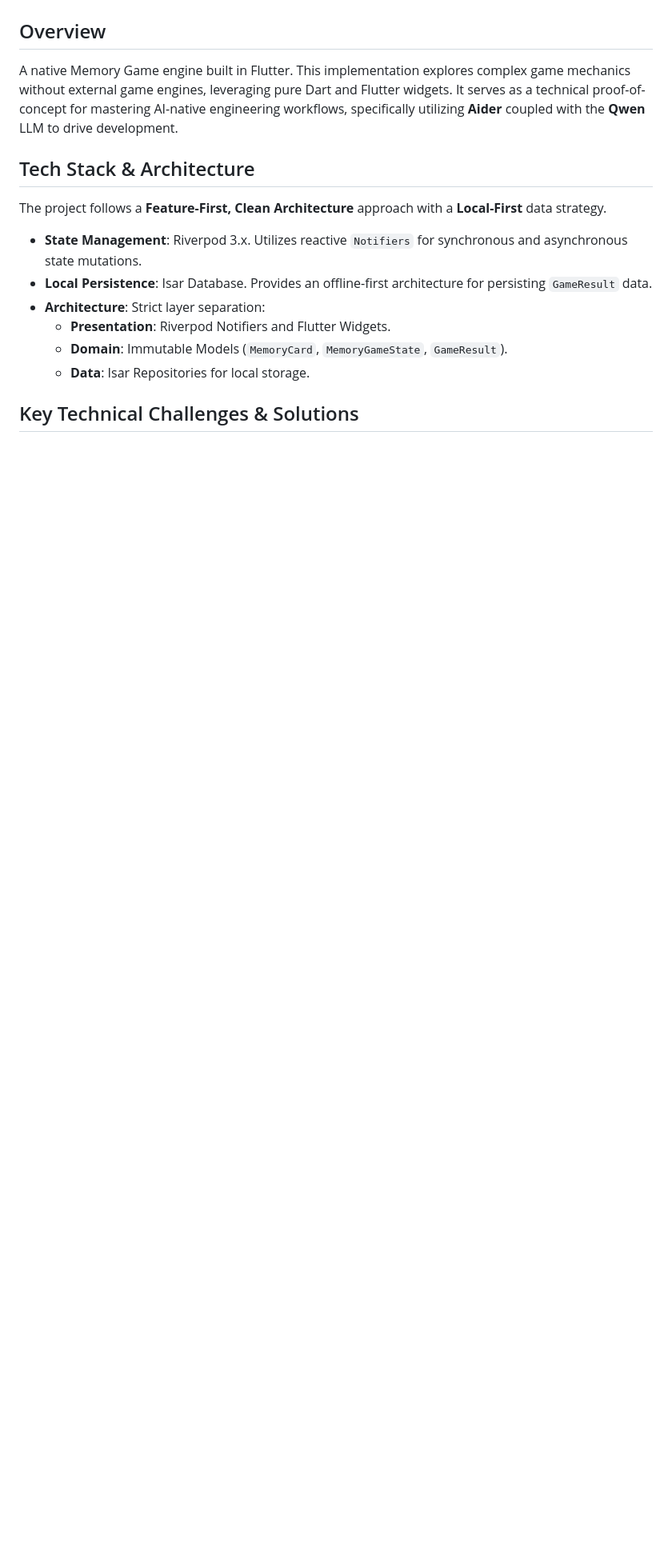
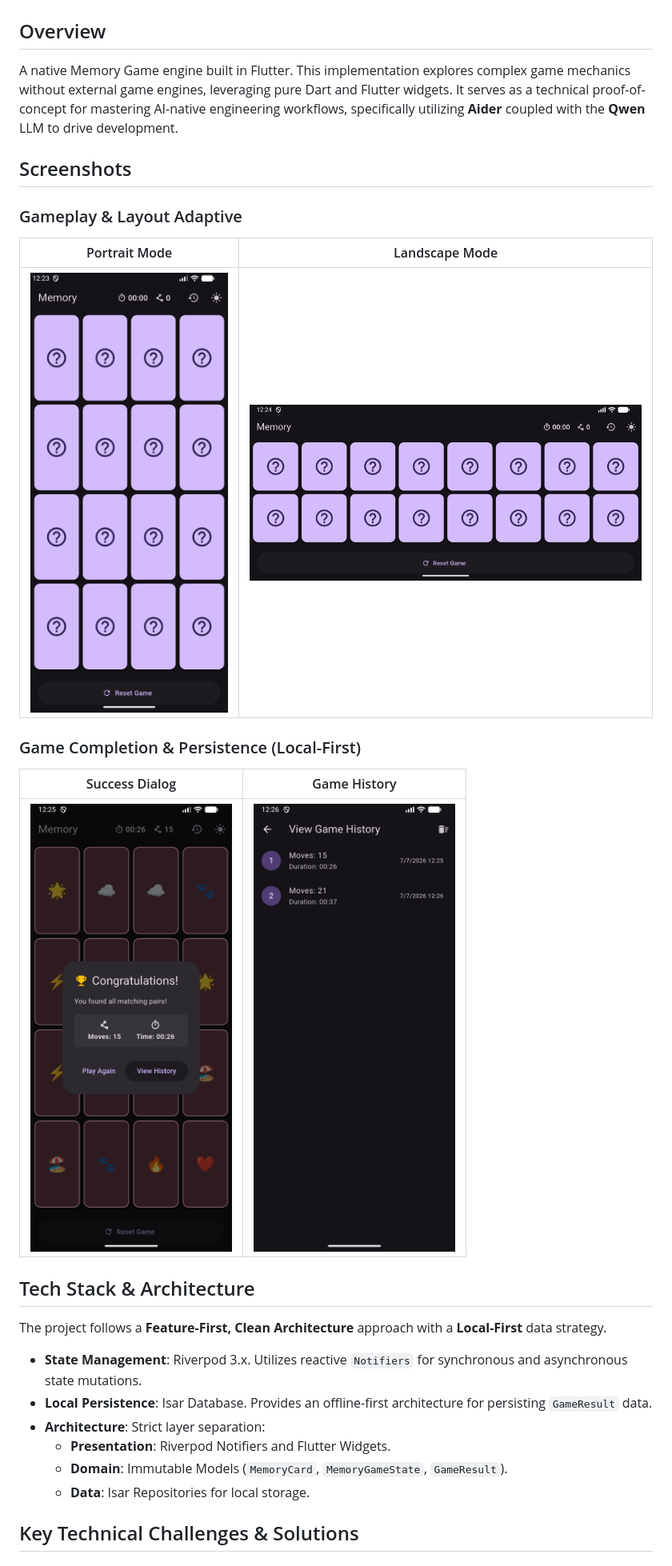
Before and after one commit to piotrekert90/weekend_memory, a Markdown page: README.md, the part around the change. Shown: that part at 80% size. Drawn GitHub-style; pictures changed too: .github/assets/game_history.png (added), .github/assets/gameplay_landscape.png (added), .github/assets/gameplay_portrait.png (added); blank space fills up the shorter version.

Commit message:
docs: add application screenshots and update README layout structure

```diff
--- a/README.md
+++ b/README.md
@@ -3,6 +3,19 @@
 ## Overview
 
 A native Memory Game engine built in Flutter. This implementation explores complex game mechanics without external game engines, leveraging pure Dart and Flutter widgets. It serves as a technical proof-of-concept for mastering AI-native engineering workflows, specifically utilizing **Aider** coupled with the **Qwen** LLM to drive development.
+## Screenshots
+
+### Gameplay & Layout Adaptive
+
+| Portrait Mode | Landscape Mode |
+| :---: | :---: |
+| <img src=".github/assets/gameplay_portrait.png" width="300" /> | <img src=".github/assets/gameplay_landscape.png" width="500" /> |
+
+### Game Completion & Persistence (Local-First)
+
+| Success Dialog | Game History |
+| :---: | :---: |
+| <img src=".github/assets/success_dialog.png" width="350" /> | <img src=".github/assets/game_history.png" width="350" /> |
 
 ## Tech Stack & Architecture
 
```
